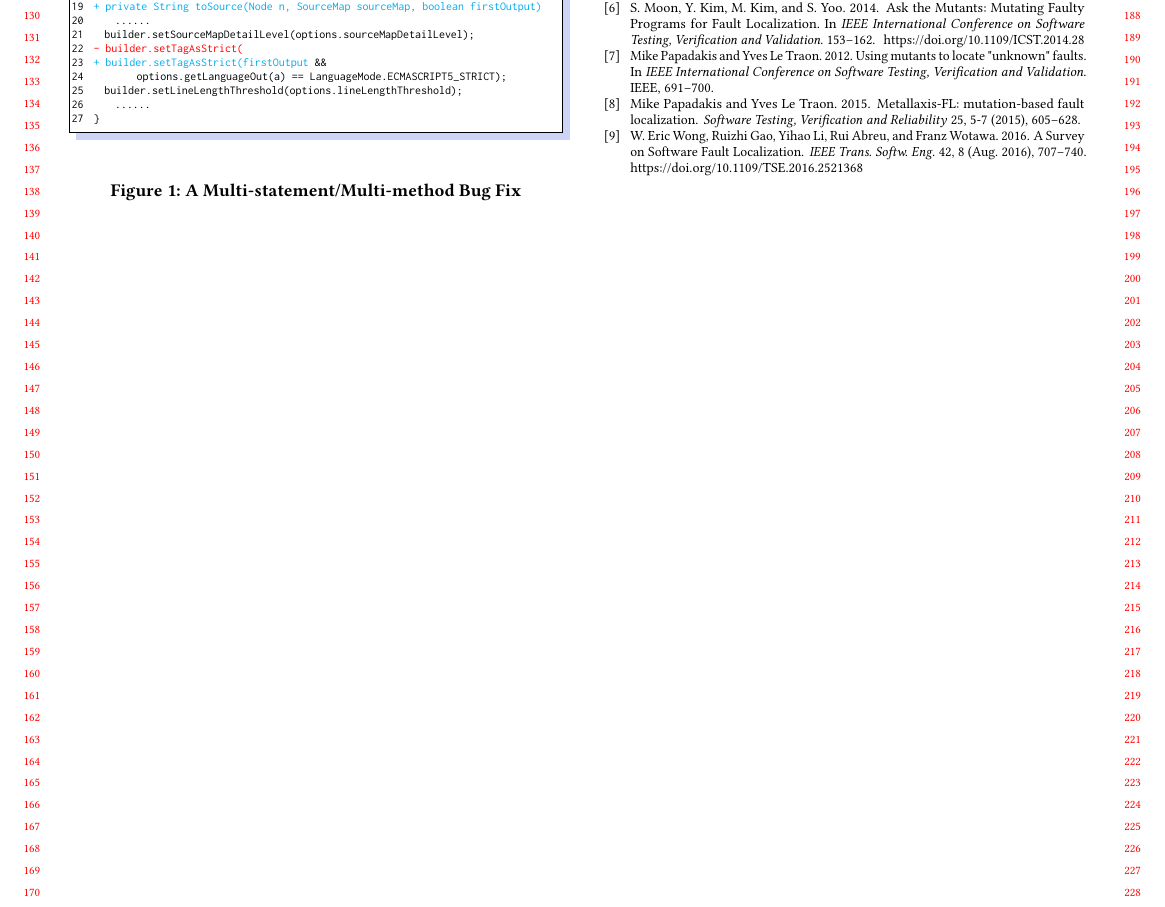
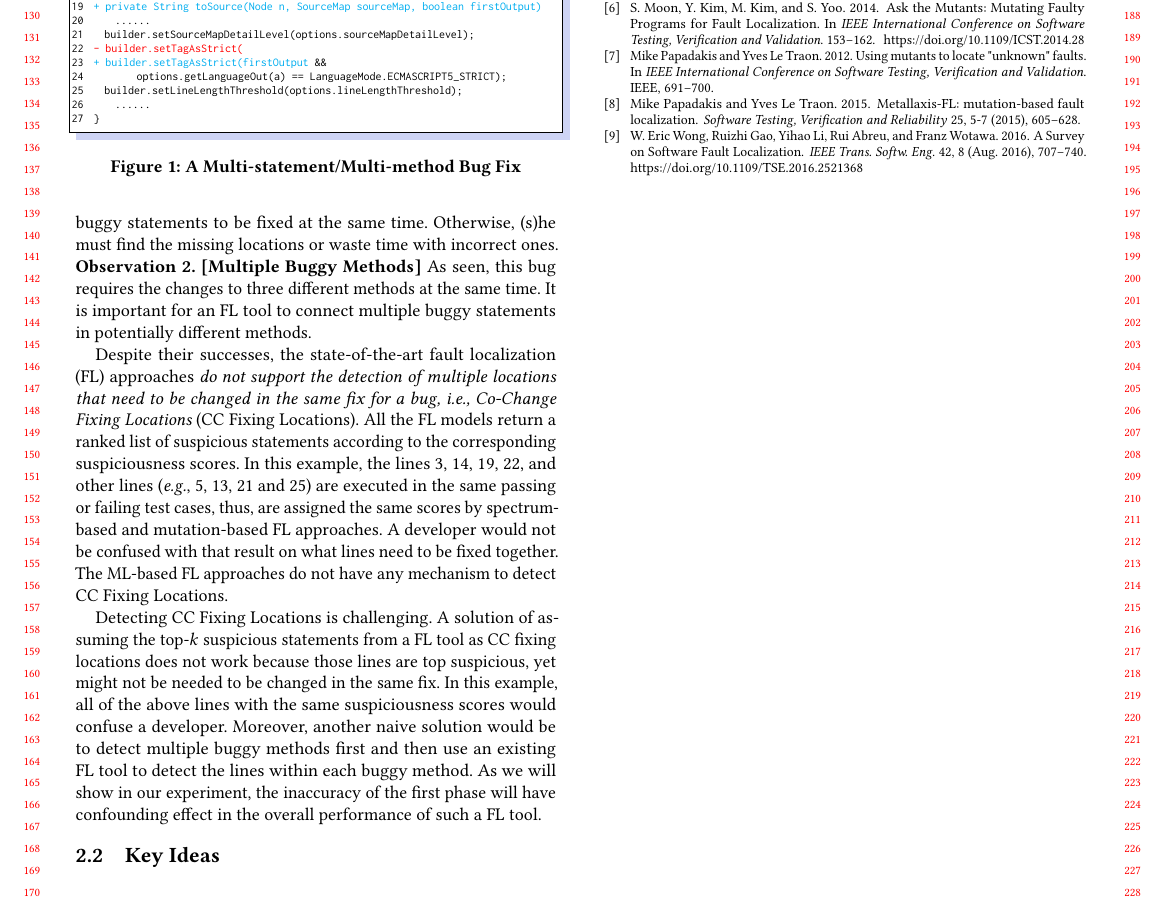
Before and after one commit to tien-n-nguyen/fixlocator, a LaTeX paper (icse22.tex, which reads sections/example.tex, sections/key-ideas.tex): part of page 2 of 2, cut so that both start at the same text. Compiled offline with pdfLaTeX.

Commit message:
draft of motiv example

```diff
--- a/icse22.tex
+++ b/icse22.tex
@@ -168,6 +168,7 @@ the same time in one or multiple methods.
 
 \input{sections/intro}
 \input{sections/example}
+\input{sections/key-ideas}
 
 %\section*{Acknowledgments}
 %This work was supported in part by the US National Science Foundation
--- a/sections/example.tex
+++ b/sections/example.tex
@@ -49,8 +51,9 @@ String toSource(Node n) {
 	......
 }
 	\end{lstlisting}
+        \vspace{-12pt}
         \caption{A Multi-statement/Multi-method Bug Fix}
-         \label{fig:motiv}
+        \label{fig:motiv}
 \end{figure}
 
 Let us start with a real-world example on the kind of bug fixes that
@@ -70,0 +81,32 @@ line 19 was changed, the two callers at line 3 of the method
+fixing by developers, an FL tool needs point out all the buggy
+statements to be fixed at the same time. Otherwise, (s)he must find
+the missing locations or waste time with incorrect ones.
+
+\noindent {\bf Observation 2. [Multiple Buggy Methods]} As seen, this
+bug requires the changes to three different methods at the same time.
+It is important for an FL tool to connect multiple buggy statements in
+potentially different methods.
+
+Despite their successes, the state-of-the-art fault localization (FL)
+approaches {\em do not support the detection of multiple locations
+  that need to be changed in the same fix for a bug, i.e., Co-Change
+  Fixing Locations} (CC Fixing Locations). All the FL models return a
+ranked list of suspicious statements according to the corresponding
+suspiciousness scores. In this example, the lines 3, 14, 19, 22, and
+other lines ({\em e.g.}, 5, 13, 21 and 25) are executed in the same
+passing or failing test cases, thus, are assigned the same scores by
+spectrum-based and mutation-based FL approaches. A developer would not
+be confused with that result on what lines need to be fixed together.
+The ML-based FL approaches do not have any mechanism to detect CC
+Fixing Locations.
+
+Detecting CC Fixing Locations is challenging. A solution of assuming
+the top-$k$ suspicious statements from a FL tool as CC fixing
+locations does not work because those lines are top suspicious, yet
+might not be needed to be changed in the same fix. In this example,
+all of the above lines with the same suspiciousness scores would
+confuse a developer. Moreover, another naive solution would be to
+detect multiple buggy methods first and then use an existing FL tool
+to detect the lines within each buggy method. As we will show in our
+experiment, the inaccuracy of the first phase will have confounding
+effect in the overall performance of such a FL tool.
--- /dev/null
+++ b/sections/key-ideas.tex
@@ -0,0 +1,2 @@
+\subsection{Key Ideas}
+\label{sec:key-ideas}
```
Also changed, not shown: sections/example.tex (9 more changed lines).
